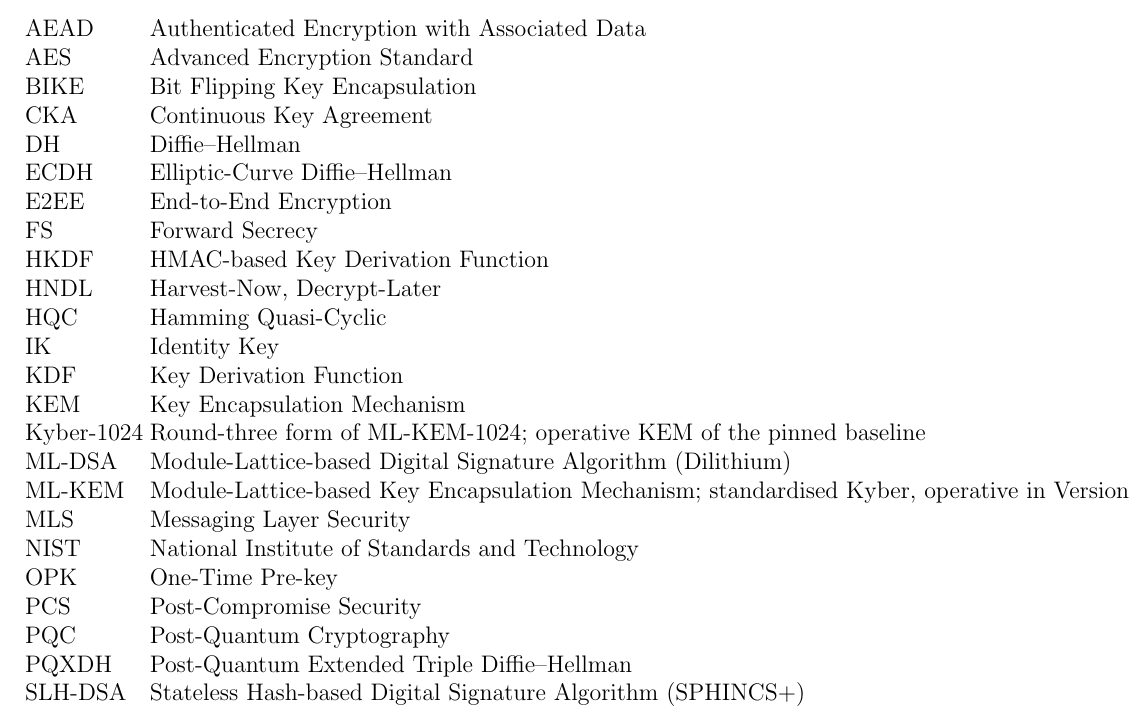
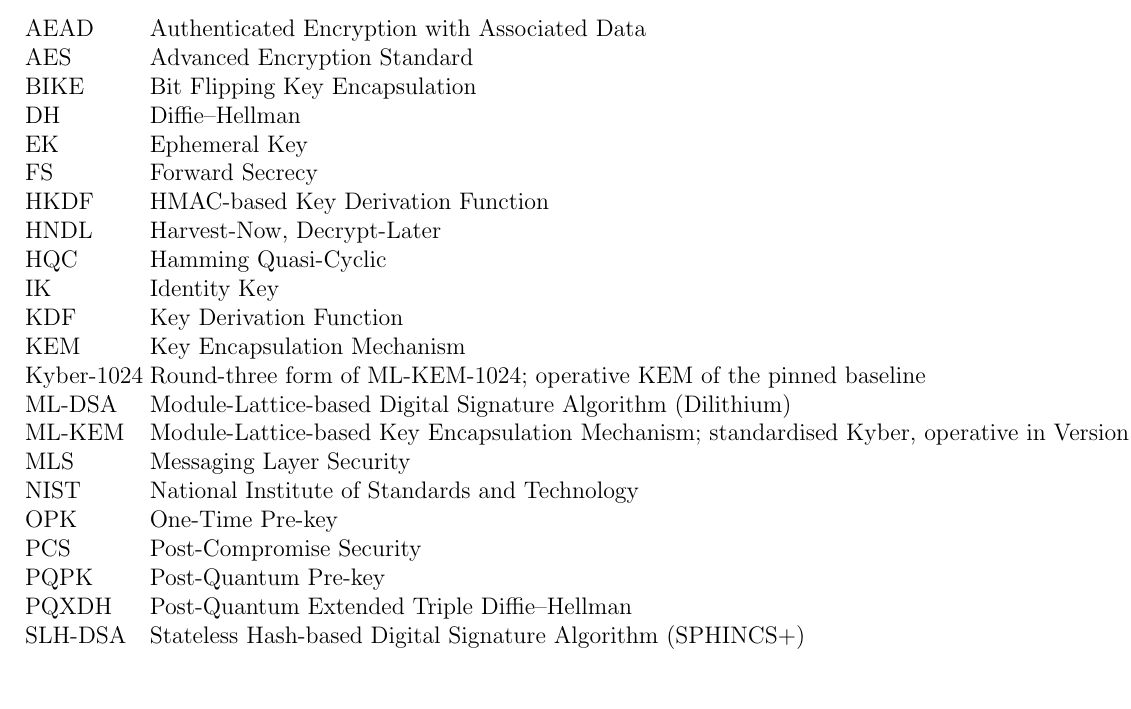
Before and after one commit to marksaviour/pq-signal-v7-writeup-latex, a LaTeX thesis (Thesis.tex, which reads contents/nomenclature.tex): part of page 5 of 48, cut so that both start at the same text, the shorter picture padded with empty space. Compiled offline with pdfLaTeX.

Commit message:
Updated Nomenclature from Preliminary Report

```diff
--- a/contents/nomenclature.tex
+++ b/contents/nomenclature.tex
@@ -5,10 +5,8 @@
 AEAD    \> Authenticated Encryption with Associated Data\\
 AES     \> Advanced Encryption Standard\\
 BIKE    \> Bit Flipping Key Encapsulation\\
-CKA     \> Continuous Key Agreement\\
 DH      \> Diffie--Hellman\\
-ECDH    \> Elliptic-Curve Diffie--Hellman\\
-E2EE    \> End-to-End Encryption\\
+EK      \> Ephemeral Key\\
 FS      \> Forward Secrecy\\
 HKDF    \> HMAC-based Key Derivation Function\\
 HNDL    \> Harvest-Now, Decrypt-Later\\
@@ -23,7 +21,7 @@ MLS     \> Messaging Layer Security\\
 NIST    \> National Institute of Standards and Technology\\
 OPK     \> One-Time Pre-key\\
 PCS     \> Post-Compromise Security\\
-PQC     \> Post-Quantum Cryptography\\
+PQPK    \> Post-Quantum Pre-key\\
 PQXDH   \> Post-Quantum Extended Triple Diffie--Hellman\\
 SLH-DSA \> Stateless Hash-based Digital Signature Algorithm (SPHINCS+)\\
 SPK     \> Signed Pre-key\\
```
